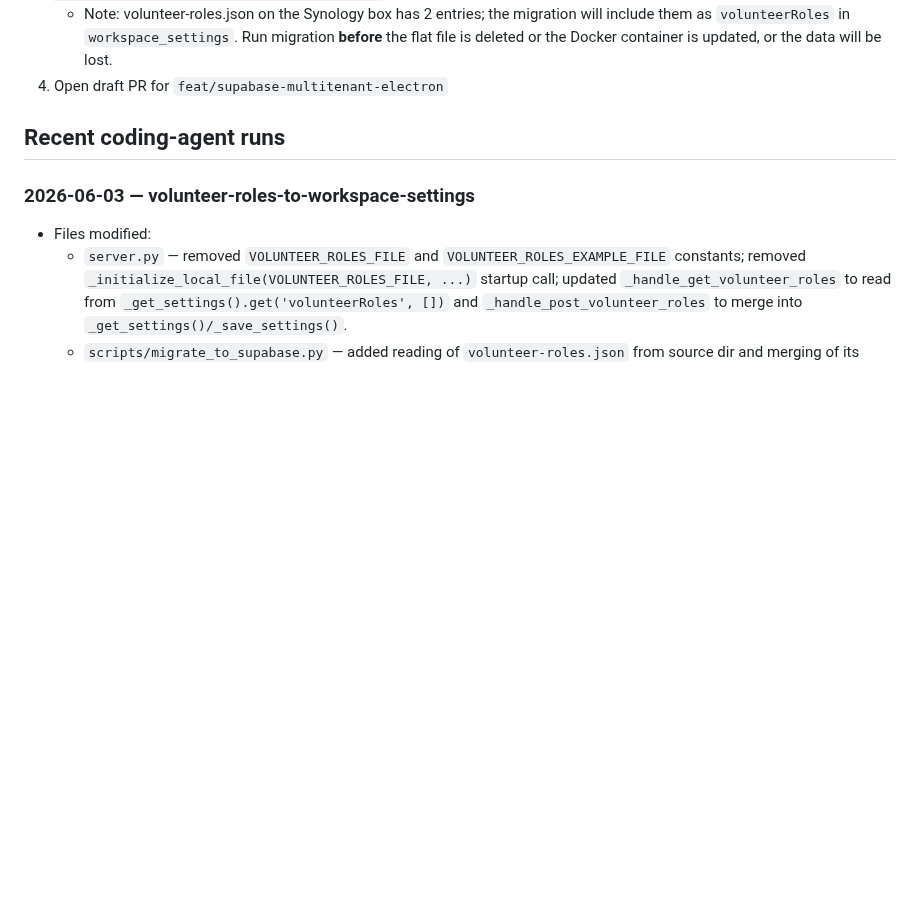
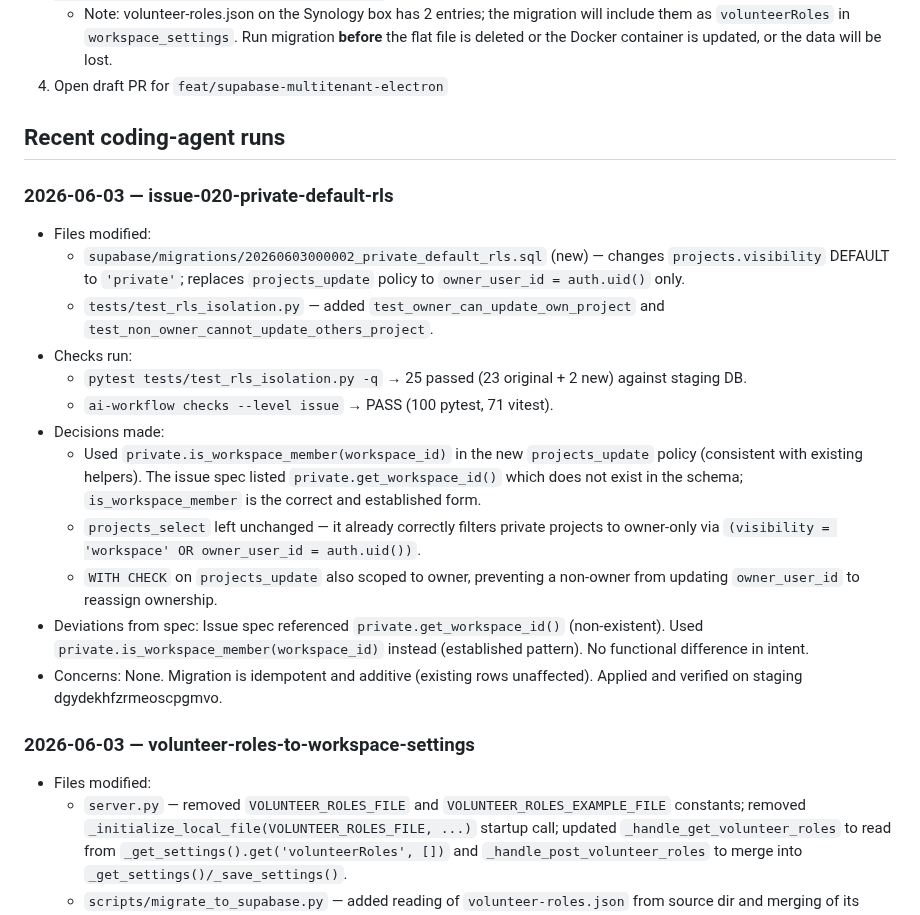
Before and after one commit to ajhochy/bulletin-generator, a Markdown page: docs/ai/project-state.md, the part around the change. Drawn GitHub-style; blank space fills up the shorter version.

Commit message:
chore(ai): record issue 020 coding-agent run in project-state
Co-Authored-By: Claude Sonnet 4.6 <noreply@anthropic.com>

```diff
--- a/docs/ai/project-state.md
+++ b/docs/ai/project-state.md
@@ -43,6 +43,20 @@ Run the QA matrix in `docs/ai/qa-matrix-m5.md` during the cutover session:
 
 ## Recent coding-agent runs
 
+### 2026-06-03 — issue-020-private-default-rls
+- Files modified:
+  - `supabase/migrations/20260603000002_private_default_rls.sql` (new) — changes `projects.visibility` DEFAULT to `'private'`; replaces `projects_update` policy to `owner_user_id = auth.uid()` only.
+  - `tests/test_rls_isolation.py` — added `test_owner_can_update_own_project` and `test_non_owner_cannot_update_others_project`.
+- Checks run:
+  - `pytest tests/test_rls_isolation.py -q` → 25 passed (23 original + 2 new) against staging DB.
+  - `ai-workflow checks --level issue` → PASS (100 pytest, 71 vitest).
+- Decisions made:
+  - Used `private.is_workspace_member(workspace_id)` in the new `projects_update` policy (consistent with existing helpers). The issue spec listed `private.get_workspace_id()` which does not exist in the schema; `is_workspace_member` is the correct and established form.
+  - `projects_select` left unchanged — it already correctly filters private projects to owner-only via `(visibility = 'workspace' OR owner_user_id = auth.uid())`.
+  - `WITH CHECK` on `projects_update` also scoped to owner, preventing a non-owner from updating `owner_user_id` to reassign ownership.
+- Deviations from spec: Issue spec referenced `private.get_workspace_id()` (non-existent). Used `private.is_workspace_member(workspace_id)` instead (established pattern). No functional difference in intent.
+- Concerns: None. Migration is idempotent and additive (existing rows unaffected). Applied and verified on staging dgydekhfzrmeoscpgmvo.
+
 ### 2026-06-03 — volunteer-roles-to-workspace-settings
 - Files modified:
   - `server.py` — removed `VOLUNTEER_ROLES_FILE` and `VOLUNTEER_ROLES_EXAMPLE_FILE` constants; removed `_initialize_local_file(VOLUNTEER_ROLES_FILE, ...)` startup call; updated `_handle_get_volunteer_roles` to read from `_get_settings().get('volunteerRoles', [])` and `_handle_post_volunteer_roles` to merge into `_get_settings()/_save_settings()`.
```
